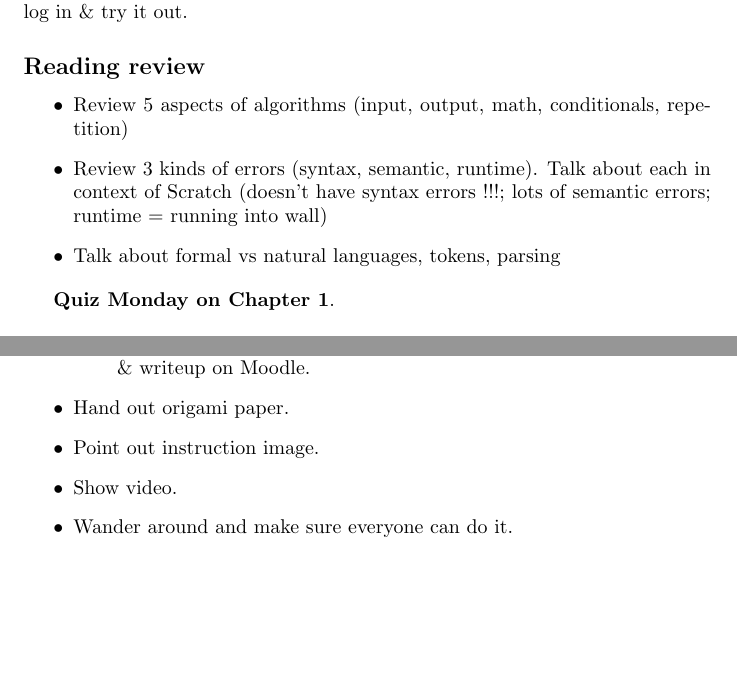
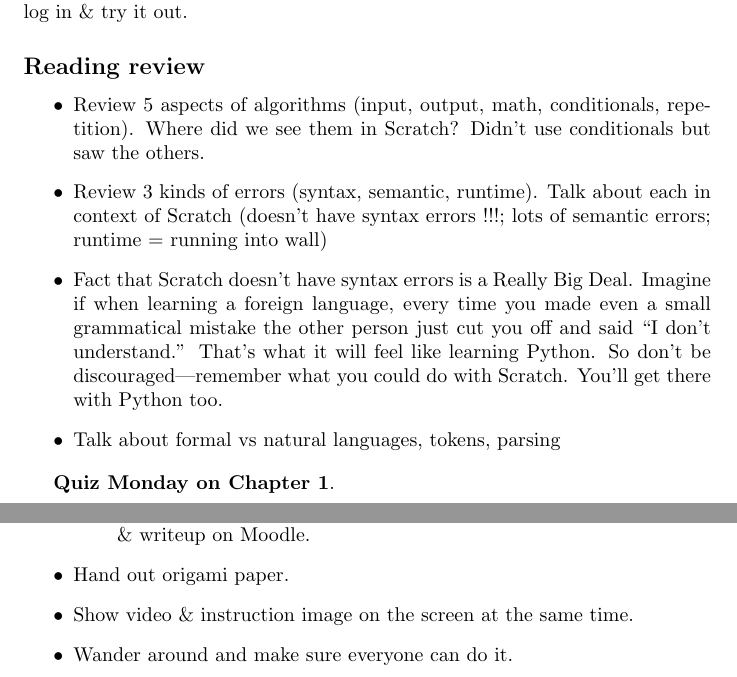
Before and after one commit to Hendrix-CS/csci150, a LaTeX document (lectures/class-notes.tex): two parts of pages 3 and 4 of 4, joined at a grey line, cut so that both start at the same text, the shorter picture padded with empty space. Compiled offline with pdfLaTeX.

Commit message:
add a bit to lecture 2 notes

```diff
--- a/lectures/class-notes.tex
+++ b/lectures/class-notes.tex
@@ -108,10 +108,17 @@ everyone log in \& try it out.
 
 \begin{itemize}
 \item Review 5 aspects of algorithms (input, output, math,
-  conditionals, repetition)
+  conditionals, repetition).  Where did we see them in Scratch? Didn't
+  use conditionals but saw the others.
 \item Review 3 kinds of errors (syntax, semantic, runtime).  Talk
   about each in context of Scratch (doesn't have syntax errors !!!; lots
   of semantic errors; runtime = running into wall)
+\item Fact that Scratch doesn't have syntax errors is a Really Big
+  Deal.  Imagine if when learning a foreign language, every time you
+  made even a small grammatical mistake the other person just cut you off and
+  said ``I don't understand.''  That's what it will feel like learning
+  Python.  So don't be discouraged---remember what you could do with
+  Scratch.  You'll get there with Python too.
 \item Talk about formal vs natural languages, tokens, parsing
 \end{itemize}
 
@@ -143,8 +150,7 @@ everyone log in \& try it out.
   \end{itemize}
 
 \item Hand out origami paper.
-\item Point out instruction image.
-\item Show video.
+\item Show video \& instruction image on the screen at the same time.
 \item Wander around and make sure everyone can do it.
 \end{itemize}
 
```
